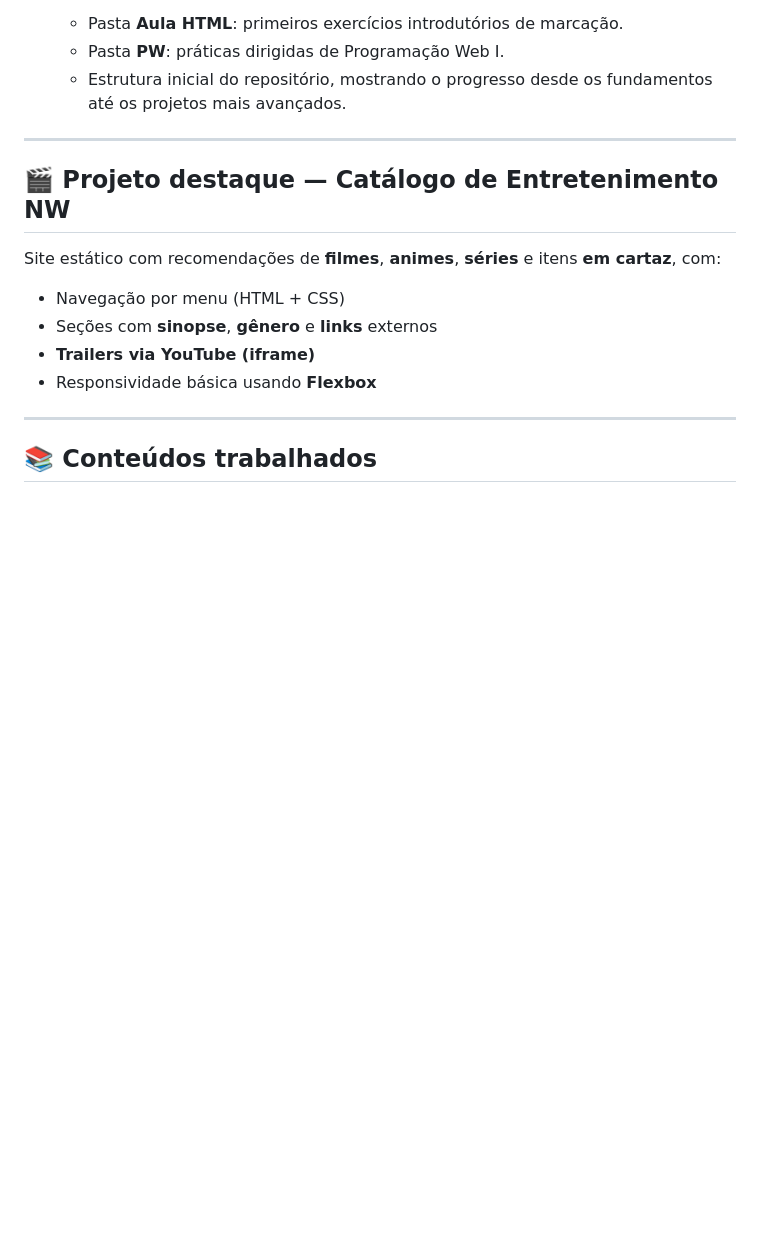
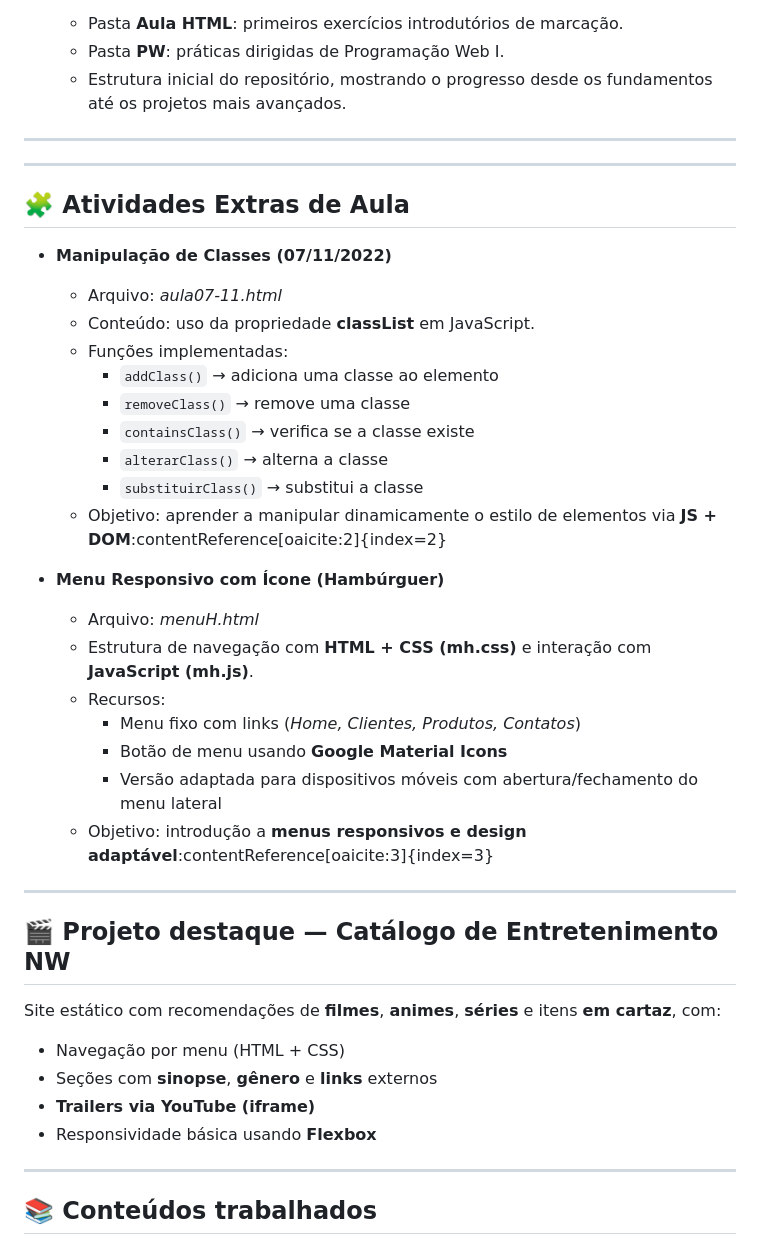
Before and after one commit to WasgtonGomes/Programacao_Web_I, a Markdown page: README.md, the part around the change. Drawn GitHub-style; blank space fills up the shorter version.

```diff
--- a/README.md
+++ b/README.md
@@ -44,7 +44,39 @@ a atividade especial de **Sábado Letivo (03/12/2022)** e exercícios práticos
   - Pasta **PW**: práticas dirigidas de Programação Web I.
   - Estrutura inicial do repositório, mostrando o progresso desde os fundamentos até os projetos mais avançados.
 
+
+
+
 ---
+
+---
+
+## 🧩 Atividades Extras de Aula
+
+- **Manipulação de Classes (07/11/2022)**
+  - Arquivo: *aula07-11.html*
+  - Conteúdo: uso da propriedade **classList** em JavaScript.
+  - Funções implementadas:
+    - `addClass()` → adiciona uma classe ao elemento
+    - `removeClass()` → remove uma classe
+    - `containsClass()` → verifica se a classe existe
+    - `alterarClass()` → alterna a classe
+    - `substituirClass()` → substitui a classe
+  - Objetivo: aprender a manipular dinamicamente o estilo de elementos via **JS + DOM**:contentReference[oaicite:2]{index=2}
+
+- **Menu Responsivo com Ícone (Hambúrguer)**
+  - Arquivo: *menuH.html*
+  - Estrutura de navegação com **HTML + CSS (mh.css)** e interação com **JavaScript (mh.js)**.
+  - Recursos:
+    - Menu fixo com links (*Home, Clientes, Produtos, Contatos*)
+    - Botão de menu usando **Google Material Icons**
+    - Versão adaptada para dispositivos móveis com abertura/fechamento do menu lateral
+  - Objetivo: introdução a **menus responsivos e design adaptável**:contentReference[oaicite:3]{index=3}
+
+---
+
+
+
 
 ## 🎬 Projeto destaque — Catálogo de Entretenimento NW
 Site estático com recomendações de **filmes**, **animes**, **séries** e itens **em cartaz**, com:
```
